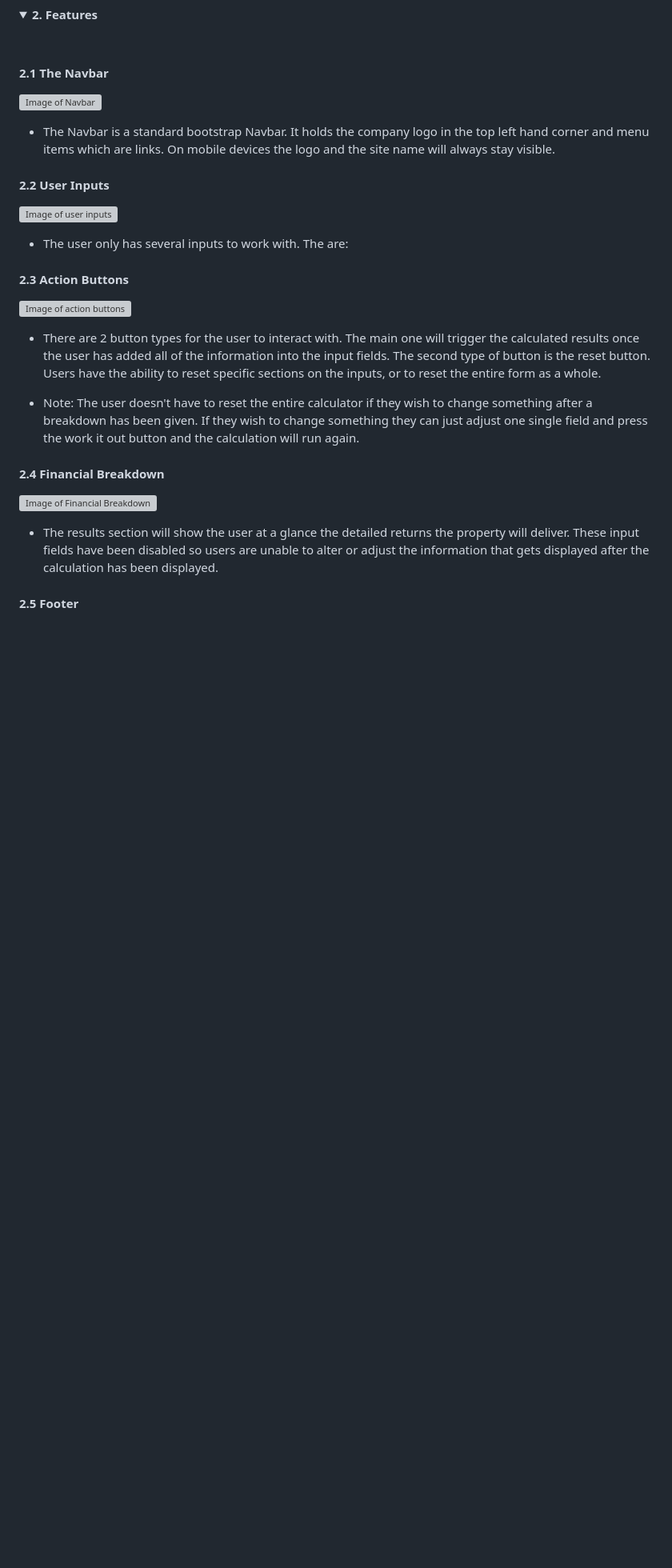
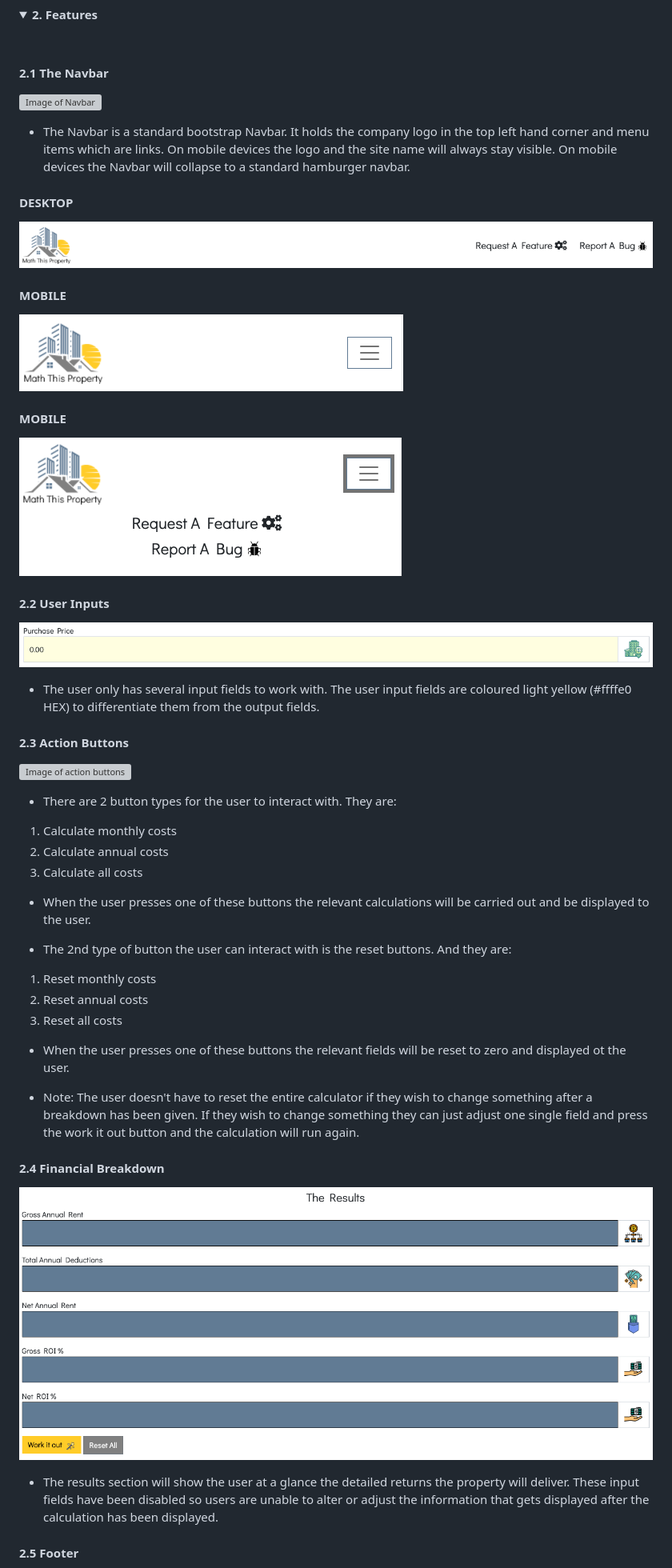
Before and after one commit to smcgdub/Math-This-Property, a Markdown page: README.md, the part around the change printed below. Shown: that part at 80% size. GitHub-like rendering; pictures changed too: images/readme_images/navbar_desktop.png (added), images/readme_images/navbar_mobile_closed.png (added), images/readme_images/navbar_mobile_open.png (added); folded sections open; blank space fills up the shorter version; grey boxes are pictures that could not be loaded.

Commit message:
Completed section 2 of the readme.md - features

```diff
--- a/README.md
+++ b/README.md
@@ -131,25 +132,48 @@ This is a real estate app that allows landlords, investors, and prospective buye
 
 ![Image of Navbar](images/readme_images/)
 
-* The Navbar is a standard bootstrap Navbar. It holds the company logo in the top left hand corner and menu items which are links. On mobile devices the logo and the site name will always stay visible.
+* The Navbar is a standard bootstrap Navbar. It holds the company logo in the top left hand corner and menu items which are links. On mobile devices the logo and the site name will always stay visible. On mobile devices the Navbar will collapse to a standard hamburger navbar.
+
+#### **DESKTOP**
+![Image of Navbar Desktop](images/readme_images/navbar_desktop.png)
+
+#### **MOBILE**
+![Image of Navbar Mobile Closed](images/readme_images/navbar_mobile_closed.png)
+
+#### **MOBILE**
+![Image of Navbar Mobile Open](images/readme_images/navbar_mobile_open.png)
 
 #### **2.2 User Inputs**
 
-![Image of user inputs](images/readme_images/)
+![Image of user inputs](images/readme_images/user_input_field.png)
 
-* The user only has several inputs to work with. The are:
+* The user only has several input fields to work with. The user input fields are coloured light yellow (#ffffe0 HEX) to differentiate them from the output fields.
 
 #### **2.3 Action Buttons**
 
 ![Image of action buttons](images/readme_images/)
 
-* There are 2 button types for the user to interact with. The main one will trigger the calculated results once the user has added all of the information into the input fields. The second type of button is the reset button. Users have the ability to reset specific sections on the inputs, or to reset the entire form as a whole.
+* There are 2 button types for the user to interact with. They are:
+
+1. Calculate monthly costs
+2. Calculate annual costs
+3. Calculate all costs
+
+* When the user presses one of these buttons the relevant calculations will be carried out and be displayed to the user.
+
+* The 2nd type of button the user can interact with is the reset buttons. And they are:
+
+1. Reset monthly costs
+2. Reset annual costs
+3. Reset all costs
+
+* When the user presses one of these buttons the relevant fields will be reset to zero and displayed ot the user.
 
 * Note: The user doesn't have to reset the entire calculator if they wish to change something after a breakdown has been given. If they wish to change something they can just adjust one single field and press the work it out button and the calculation will run again.
 
 #### **2.4 Financial Breakdown**
 
-![Image of Financial Breakdown](images/readme_images/)
+![Image of the results fields](images/readme_images/the_results_fields.png)
 
 * The results section will show the user at a glance the detailed returns the property will deliver. These input fields have been disabled so users are unable to alter or adjust the information that gets displayed after the calculation has been displayed.
 
```
Also changed, not shown: other parts of README.md (+6 -4 lines), images/readme_images/footer.png (added).
